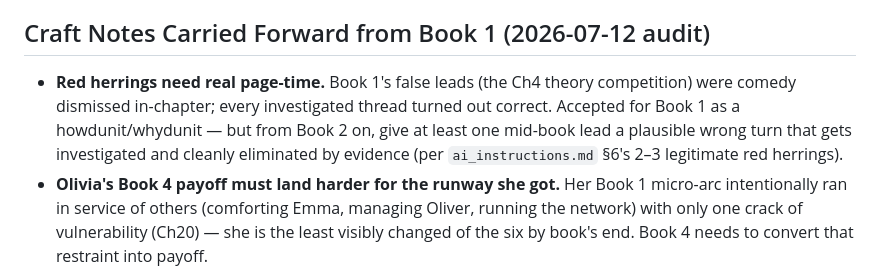
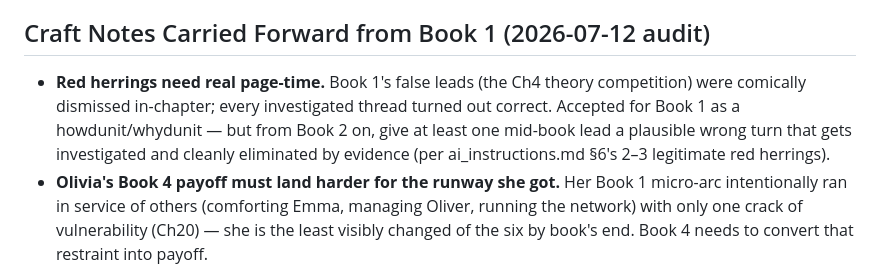
Before and after one commit to bbthorson/supper_club_secrets, a Markdown page: canon library/series_plan.md, the part around the change. GitHub-like rendering.

Commit message:
Update canon library/series_plan.md
Co-authored-by: gemini-code-assist[bot] <176961590+gemini-code-assist[bot]@users.noreply.github.com>

```diff
--- a/canon library/series_plan.md
+++ b/canon library/series_plan.md
@@ -92,7 +92,7 @@ The G line corridor changes across six months. Track: what opens, what closes, w
 
 ## Craft Notes Carried Forward from Book 1 (2026-07-12 audit)
 
-- **Red herrings need real page-time.** Book 1's false leads (the Ch4 theory competition) were comedy dismissed in-chapter; every investigated thread turned out correct. Accepted for Book 1 as a howdunit/whydunit — but from Book 2 on, give at least one mid-book lead a plausible wrong turn that gets investigated and cleanly eliminated by evidence (per `ai_instructions.md` §6's 2–3 legitimate red herrings).
+- **Red herrings need real page-time.** Book 1's false leads (the Ch4 theory competition) were comically dismissed in-chapter; every investigated thread turned out correct. Accepted for Book 1 as a howdunit/whydunit — but from Book 2 on, give at least one mid-book lead a plausible wrong turn that gets investigated and cleanly eliminated by evidence (per ai_instructions.md §6's 2–3 legitimate red herrings).
 - **Olivia's Book 4 payoff must land harder for the runway she got.** Her Book 1 micro-arc intentionally ran in service of others (comforting Emma, managing Oliver, running the network) with only one crack of vulnerability (Ch20) — she is the least visibly changed of the six by book's end. Book 4 needs to convert that restraint into payoff.
 
 ---
```
